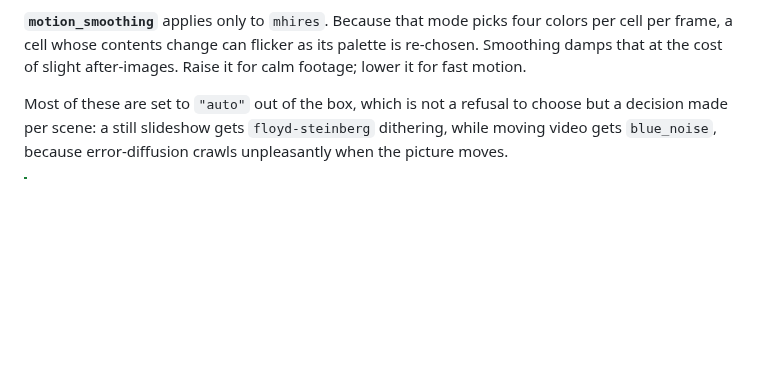
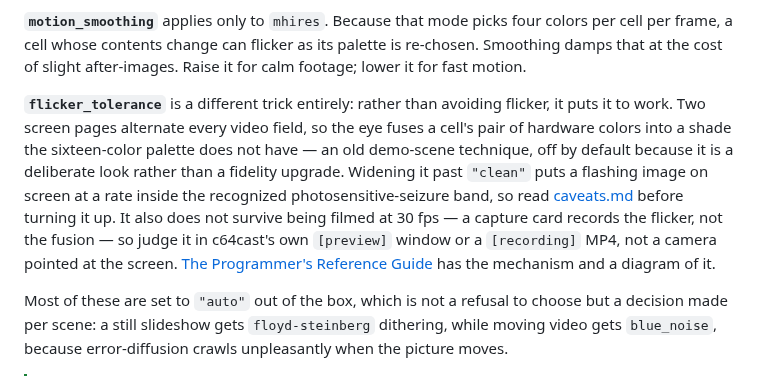
Before and after one commit to kfox/c64cast, a Markdown page: docs/guide/07-overlays-color.md, the part around the change. Drawn GitHub-style; blank space fills up the shorter version.

```diff
--- a/docs/guide/07-overlays-color.md
+++ b/docs/guide/07-overlays-color.md
@@ -79,6 +79,21 @@ palette.
 four colors per cell per frame, a cell whose contents change can flicker as
 its palette is re-chosen. Smoothing damps that at the cost of slight
 after-images. Raise it for calm footage; lower it for fast motion.
+
+**`flicker_tolerance`** is a different trick entirely: rather than avoiding
+flicker, it puts it to work. Two screen pages alternate every video field, so
+the eye fuses a cell's pair of hardware colors into a shade the sixteen-color
+palette does not have — an old demo-scene technique, off by default because
+it is a deliberate look rather than a fidelity upgrade. Widening it past
+`"clean"` puts a flashing image on screen at a rate inside the recognized
+photosensitive-seizure band, so read
+[caveats.md](https://github.com/kfox/c64cast/blob/main/docs/caveats.md#flicker-blending-flashes-at-2530-hz-and-cameras-cant-see-it)
+before turning it up. It also does not survive being filmed at 30 fps — a
+capture card records the flicker, not the fusion — so judge it in c64cast's
+own `[preview]` window or a `[recording]` MP4, not a camera pointed at the
+screen.
+[The Programmer's Reference Guide](https://github.com/kfox/c64cast/blob/main/docs/reference/04-display-pipeline.md#blending-colors-the-vic-cannot-draw--flicker_tolerance)
+has the mechanism and a diagram of it.
 
 Most of these are set to `"auto"` out of the box, which is not a refusal to
 choose but a decision made per scene: a still slideshow gets
```
Also changed, not shown: docs/reference/04-display-pipeline.md (+42 -0 lines), docs/reference/30-index.md (+7 -7 lines), docs/reference/img/fig-3-3-flicker.png (added), 2 other files.
